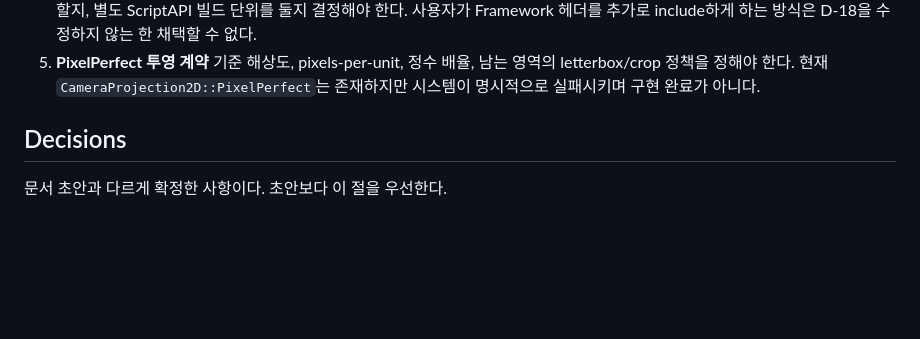
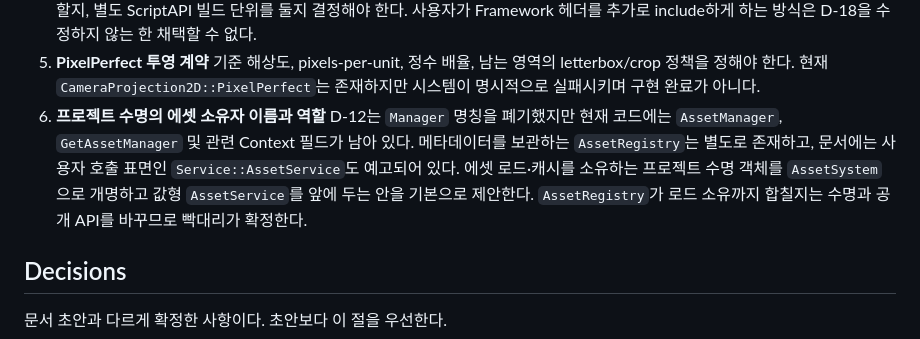
Before and after one commit to taku7664/JBroEngine, a Markdown page: tasks/todo.md, the part around the change. GitHub-like rendering; blank space fills up the shorter version.

Commit message:
Expose the unresolved asset ownership name

```diff
--- a/tasks/todo.md
+++ b/tasks/todo.md
@@ -74,6 +74,12 @@
 5. **PixelPerfect 투영 계약**
    기준 해상도, pixels-per-unit, 정수 배율, 남는 영역의 letterbox/crop 정책을 정해야 한다. 현재
    `CameraProjection2D::PixelPerfect`는 존재하지만 시스템이 명시적으로 실패시키며 구현 완료가 아니다.
+6. **프로젝트 수명의 에셋 소유자 이름과 역할**
+   D-12는 `Manager` 명칭을 폐기했지만 현재 코드에는 `AssetManager`, `GetAssetManager` 및 관련 Context
+   필드가 남아 있다. 메타데이터를 보관하는 `AssetRegistry`는 별도로 존재하고, 문서에는 사용자 호출
+   표면인 `Service::AssetService`도 예고되어 있다. 에셋 로드·캐시를 소유하는 프로젝트 수명 객체를
+   `AssetSystem`으로 개명하고 값형 `AssetService`를 앞에 두는 안을 기본으로 제안한다. `AssetRegistry`가
+   로드 소유까지 합칠지는 수명과 공개 API를 바꾸므로 빡대리가 확정한다.
 
 ## Decisions
 
```
